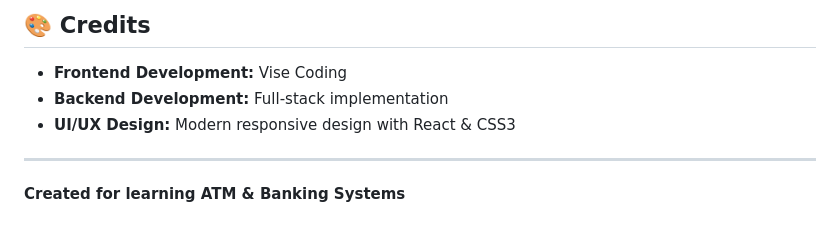
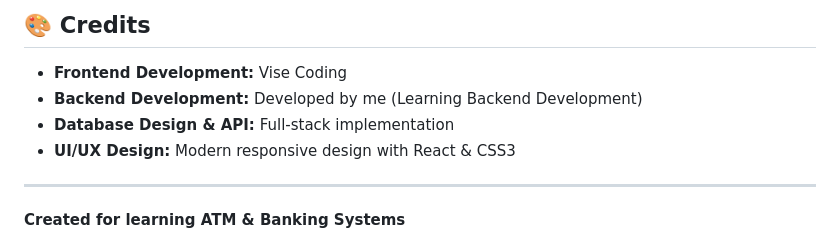
Before and after one commit to deepakbishnoi717/Month-1-All-Project, a Markdown page: README.md, the part around the change. Rendered like a GitHub page.

Commit message:
Update credits: Backend developed by me (Learning Backend)

```diff
--- a/README.md
+++ b/README.md
@@ -279,7 +279,8 @@ This project is designed for learning:
 ## 🎨 Credits
 
 - **Frontend Development:** Vise Coding
-- **Backend Development:** Full-stack implementation
+- **Backend Development:** Developed by me (Learning Backend Development)
+- **Database Design & API:** Full-stack implementation
 - **UI/UX Design:** Modern responsive design with React & CSS3
 
 ---
```
